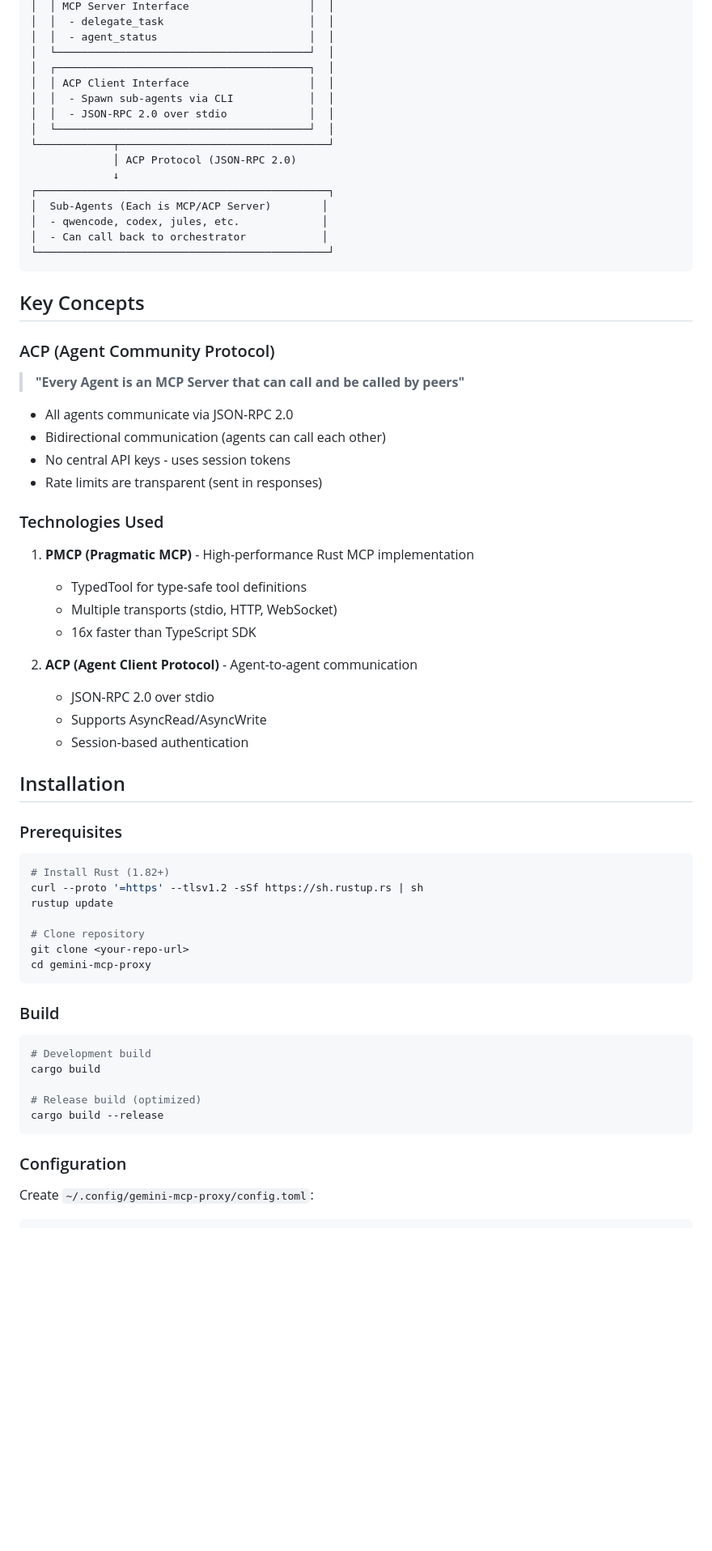
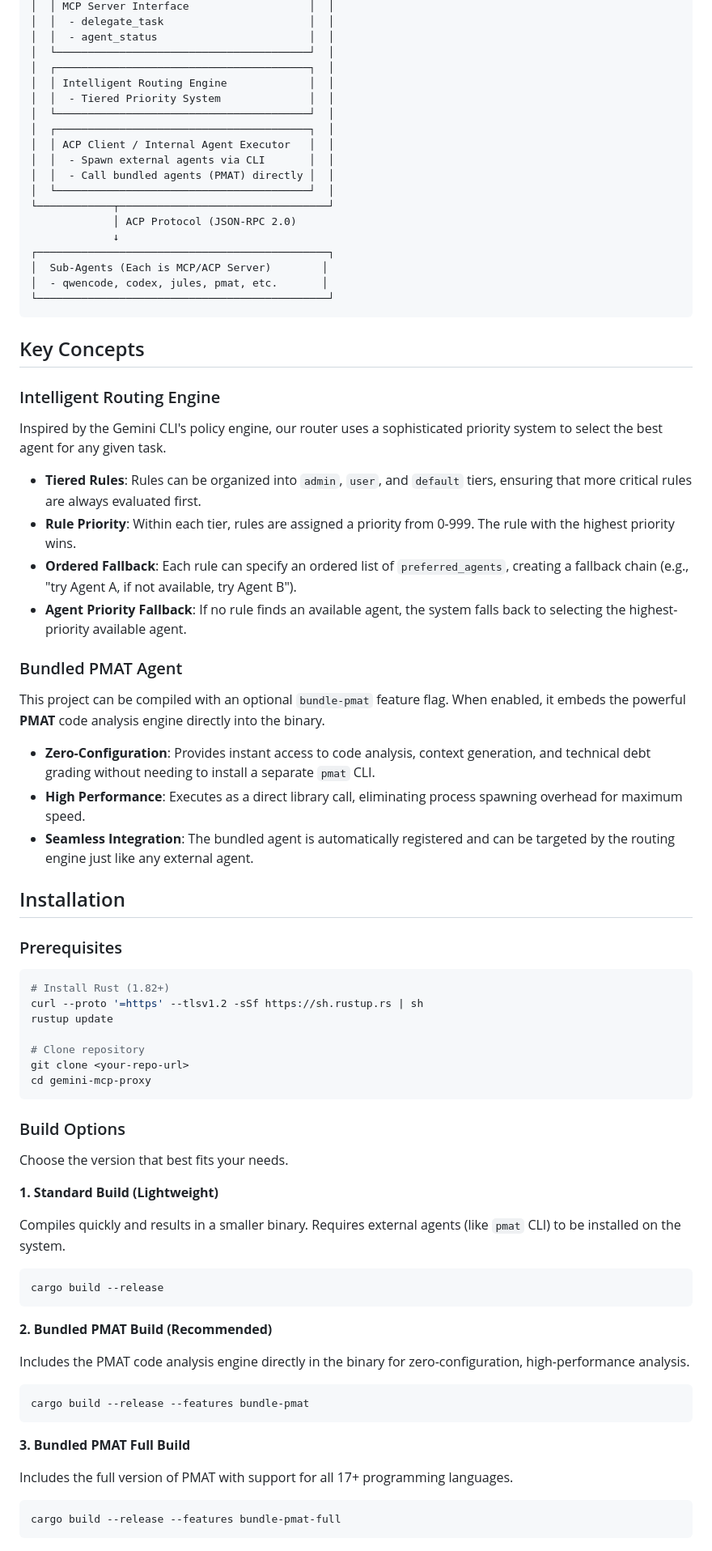
Before and after one commit to billlzzz18/bl1nk-agents-maneger, a Markdown page: README.md, the part around one of its changes. Shown at 81% size. GitHub-like rendering; blank space fills up the shorter version.

````diff
--- a/README.md
+++ b/README.md
@@ -29,42 +30,41 @@ This project implements an **Agent Community Protocol (ACP)** orchestrator that:
 │  │  - agent_status                        │  │
 │  └────────────────────────────────────────┘  │
 │  ┌────────────────────────────────────────┐  │
-│  │ ACP Client Interface                   │  │
-│  │  - Spawn sub-agents via CLI            │  │
-│  │  - JSON-RPC 2.0 over stdio             │  │
+│  │ Intelligent Routing Engine             │  │
+│  │  - Tiered Priority System              │  │
+│  └────────────────────────────────────────┘  │
+│  ┌────────────────────────────────────────┐  │
+│  │ ACP Client / Internal Agent Executor   │  │
+│  │  - Spawn external agents via CLI       │  │
+│  │  - Call bundled agents (PMAT) directly │  │
 │  └────────────────────────────────────────┘  │
 └────────────┬─────────────────────────────────┘
              │ ACP Protocol (JSON-RPC 2.0)
              ↓
 ┌──────────────────────────────────────────────┐
 │  Sub-Agents (Each is MCP/ACP Server)        │
-│  - qwencode, codex, jules, etc.             │
-│  - Can call back to orchestrator            │
+│  - qwencode, codex, jules, pmat, etc.       │
 └──────────────────────────────────────────────┘
 ```
 
 ## Key Concepts
 
-### ACP (Agent Community Protocol)
+### Intelligent Routing Engine
 
-> **"Every Agent is an MCP Server that can call and be called by peers"**
+Inspired by the Gemini CLI's policy engine, our router uses a sophisticated priority system to select the best agent for any given task.
 
-- All agents communicate via JSON-RPC 2.0
-- Bidirectional communication (agents can call each other)
-- No central API keys - uses session tokens
-- Rate limits are transparent (sent in responses)
+-   **Tiered Rules**: Rules can be organized into `admin`, `user`, and `default` tiers, ensuring that more critical rules are always evaluated first.
+-   **Rule Priority**: Within each tier, rules are assigned a priority from 0-999. The rule with the highest priority wins.
+-   **Ordered Fallback**: Each rule can specify an ordered list of `preferred_agents`, creating a fallback chain (e.g., "try Agent A, if not available, try Agent B").
+-   **Agent Priority Fallback**: If no rule finds an available agent, the system falls back to selecting the highest-priority available agent.
 
-### Technologies Used
+### Bundled PMAT Agent
 
-1. **PMCP (Pragmatic MCP)** - High-performance Rust MCP implementation
-   - TypedTool for type-safe tool definitions
-   - Multiple transports (stdio, HTTP, WebSocket)
-   - 16x faster than TypeScript SDK
+This project can be compiled with an optional `bundle-pmat` feature flag. When enabled, it embeds the powerful **PMAT** code analysis engine directly into the binary.
 
-2. **ACP (Agent Client Protocol)** - Agent-to-agent communication
-   - JSON-RPC 2.0 over stdio
-   - Supports AsyncRead/AsyncWrite
-   - Session-based authentication
+-   **Zero-Configuration**: Provides instant access to code analysis, context generation, and technical debt grading without needing to install a separate `pmat` CLI.
+-   **High Performance**: Executes as a direct library call, eliminating process spawning overhead for maximum speed.
+-   **Seamless Integration**: The bundled agent is automatically registered and can be targeted by the routing engine just like any external agent.
 
 ## Installation
 
@@ -80,16 +80,31 @@ git clone <your-repo-url>
 cd gemini-mcp-proxy
 ```
 
-### Build
+### Build Options
+
+Choose the version that best fits your needs.
+
+**1. Standard Build (Lightweight)**
+
+Compiles quickly and results in a smaller binary. Requires external agents (like `pmat` CLI) to be installed on the system.
 
 ```bash
-# Development build
-cargo build
-
-# Release build (optimized)
 cargo build --release
 ```
 
-### Configuration
+**2. Bundled PMAT Build (Recommended)**
 
-Create `~/.config/gemini-mcp-proxy/config.toml`:
+Includes the PMAT code analysis engine directly in the binary for zero-configuration, high-performance analysis.
+
+```bash
+cargo build --release --features bundle-pmat
+```
+
+**3. Bundled PMAT Full Build**
+
+Includes the full version of PMAT with support for all 17+ programming languages.
+
+```bash
+cargo build --release --features bundle-pmat-full
+```
+
````
Also changed, not shown: other parts of README.md (+123 -134 lines).
